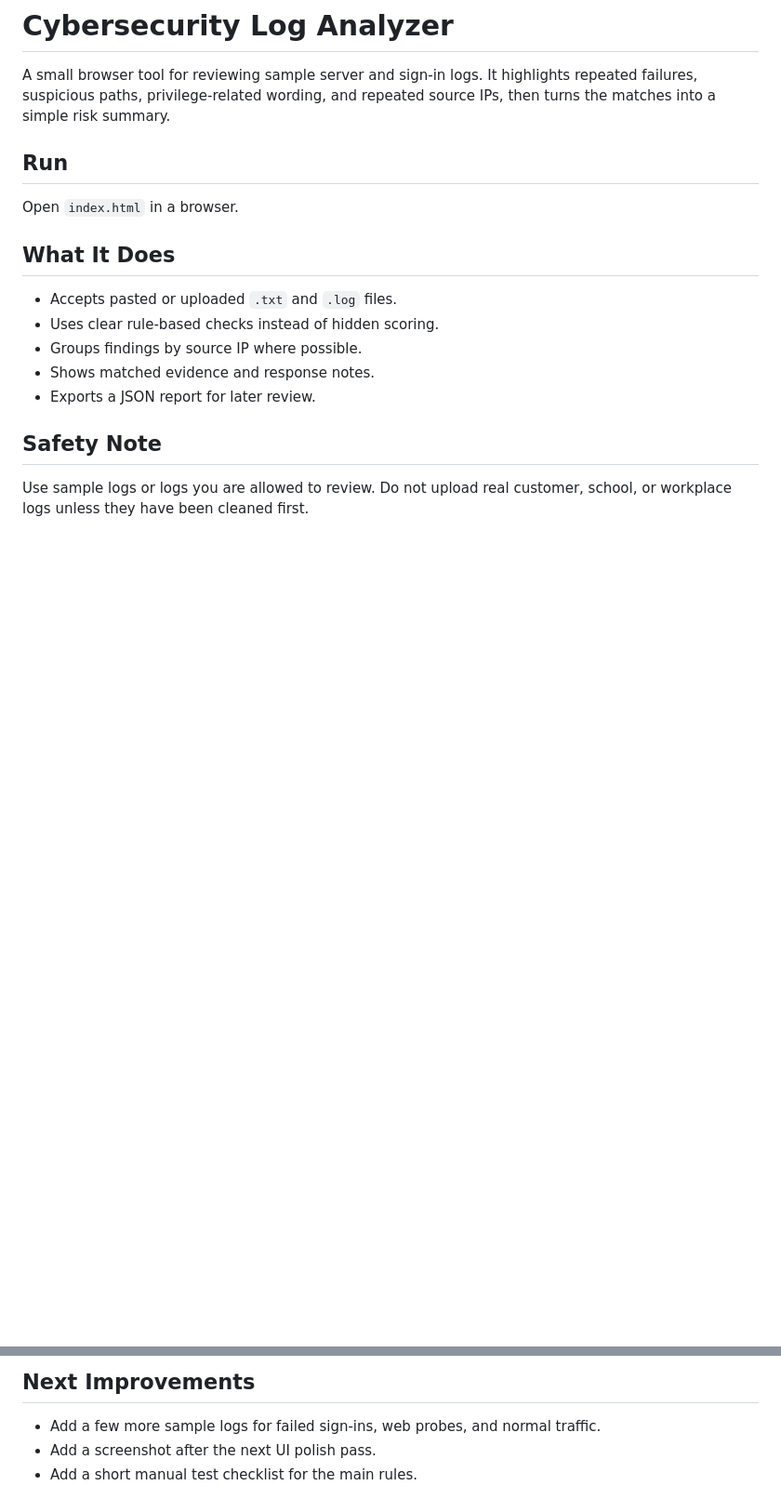
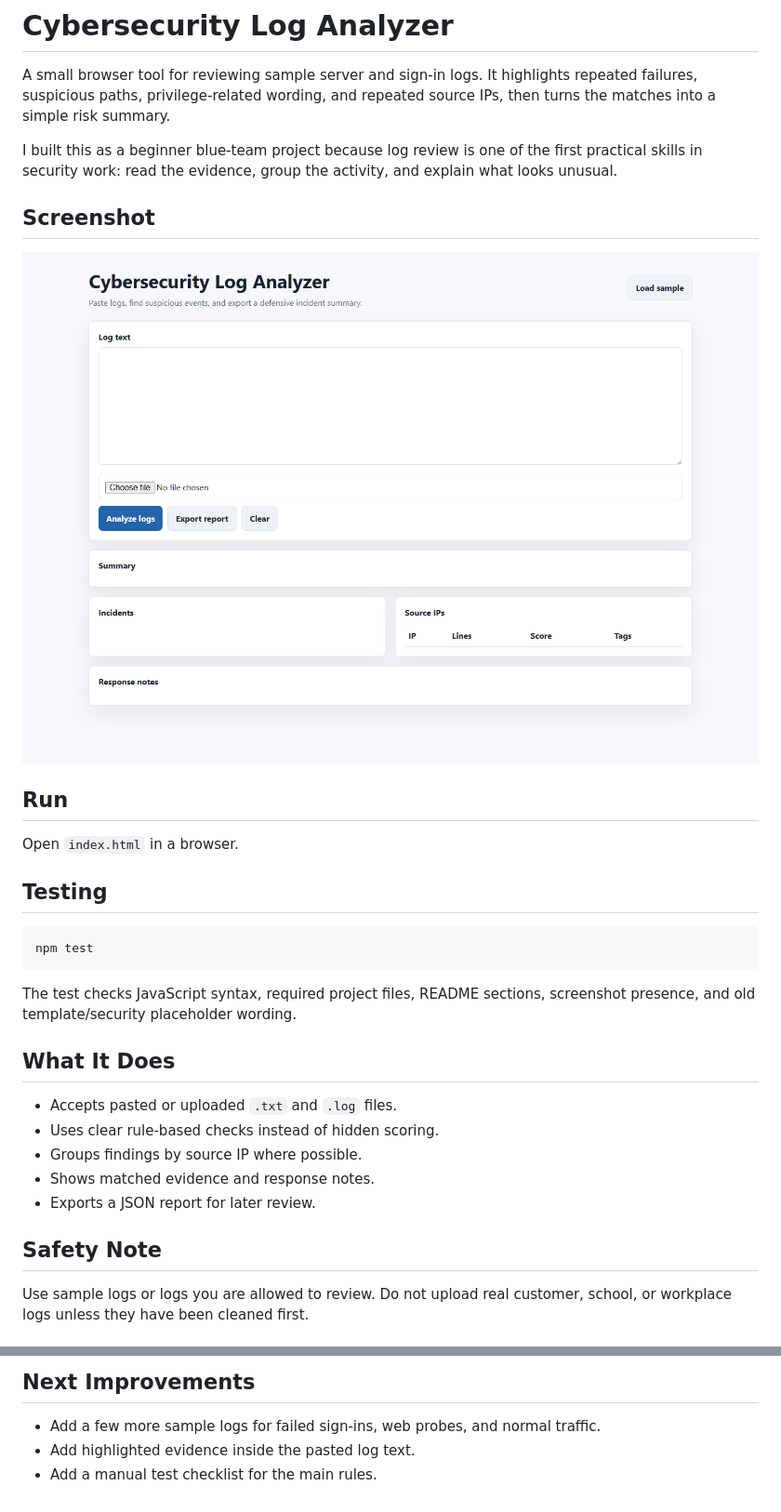
Before and after one commit to AbbasR99945/cybersecurity-log-analyzer, a Markdown page: README.md, 2 parts joined by grey strips. Shown: that part at 93% size. GitHub-like rendering; pictures changed too: screenshots/app-home.png (added); blank space fills up the shorter version.

Commit message:
Prepare beginner portfolio project for public view

````diff
--- a/README.md
+++ b/README.md
@@ -2,9 +2,23 @@
 
 A small browser tool for reviewing sample server and sign-in logs. It highlights repeated failures, suspicious paths, privilege-related wording, and repeated source IPs, then turns the matches into a simple risk summary.
 
+I built this as a beginner blue-team project because log review is one of the first practical skills in security work: read the evidence, group the activity, and explain what looks unusual.
+
+## Screenshot
+
+![Cybersecurity Log Analyzer home screen](screenshots/app-home.png)
+
 ## Run
 
 Open `index.html` in a browser.
+
+## Testing
+
+```bash
+npm test
+```
+
+The test checks JavaScript syntax, required project files, README sections, screenshot presence, and old template/security placeholder wording.
 
 ## What It Does
 
@@ -27,5 +41,5 @@ Use sample logs or logs you are allowed to review. Do not upload real customer,
 ## Next Improvements
 
 - Add a few more sample logs for failed sign-ins, web probes, and normal traffic.
-- Add a screenshot after the next UI polish pass.
-- Add a short manual test checklist for the main rules.
+- Add highlighted evidence inside the pasted log text.
+- Add a manual test checklist for the main rules.
````
Also changed, not shown: 3 other files.
